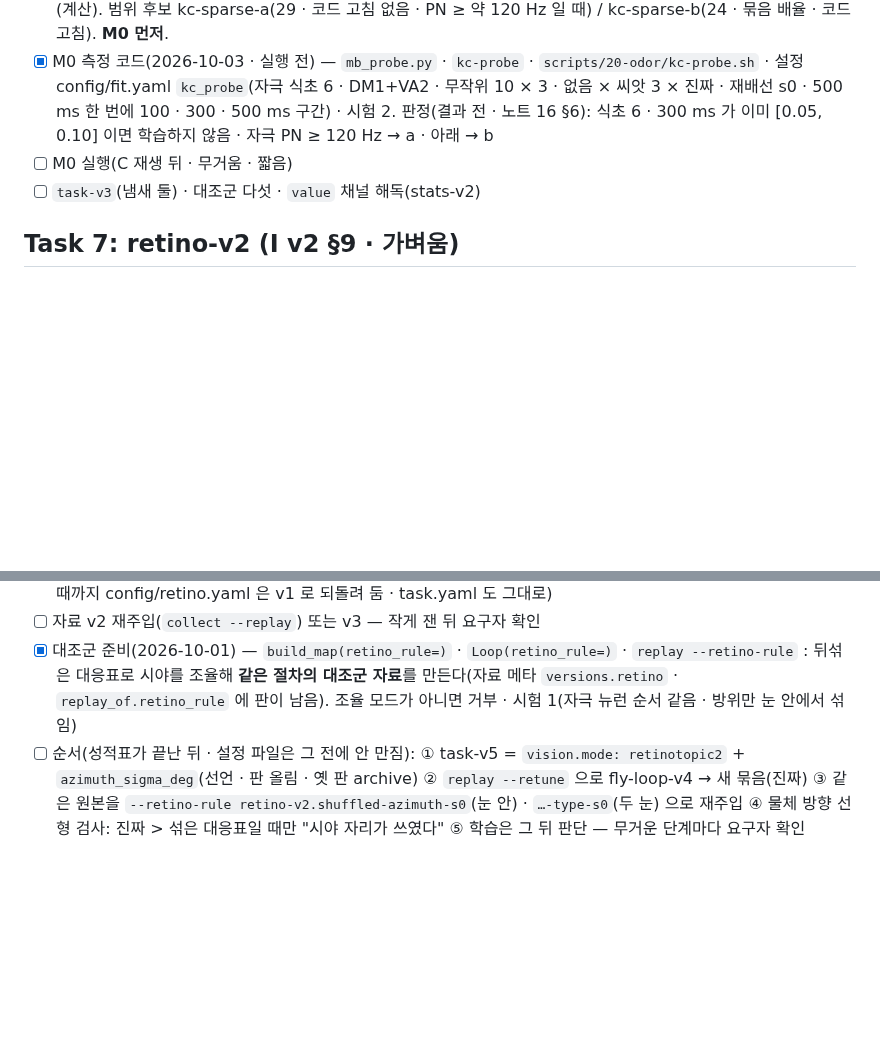
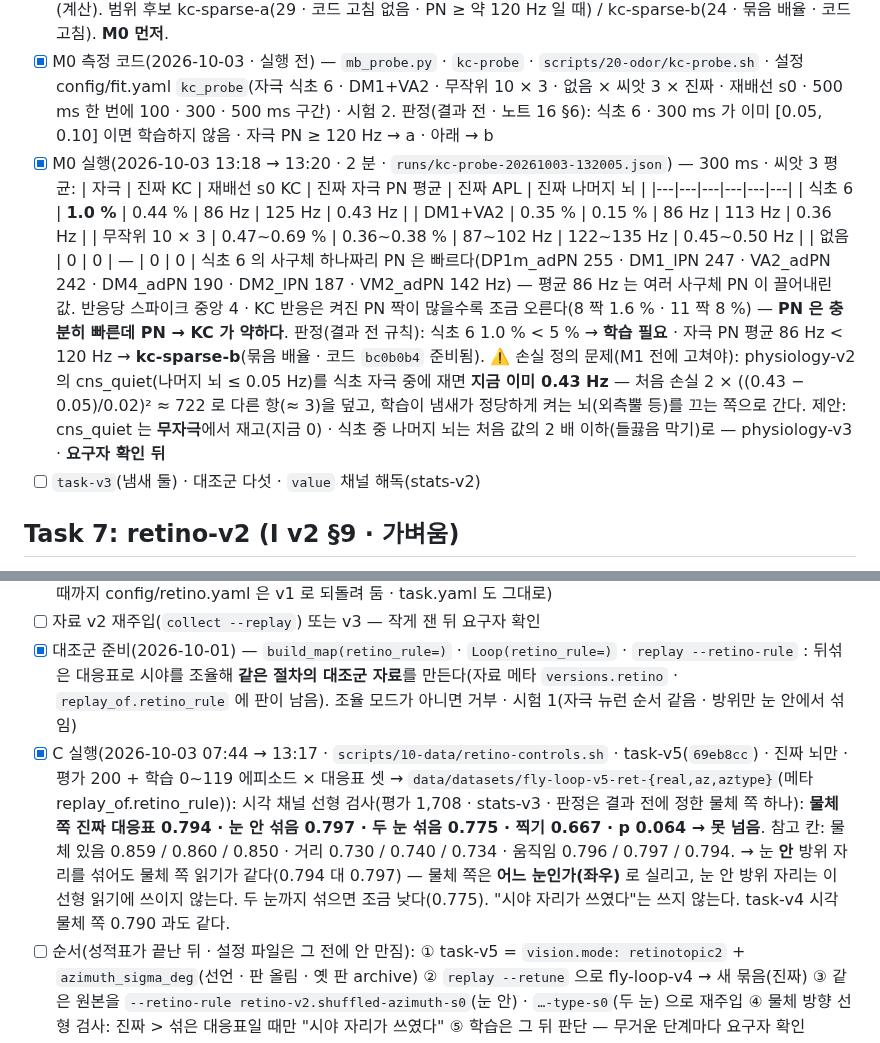
Before and after one commit to Gnori/moai-echomind-fly-connectome, a Markdown page: docs/requirements/20260923-104151-7469_fly-learning-next-core_dev-plan.md, 2 parts joined by grey strips. Drawn GitHub-style; blank space fills up the shorter version.

Commit message:
docs(req): C 결과 — 물체 쪽 진짜 대응표 0.794 · 눈 안 섞음 0.797 · 두 눈 섞음 0.775(p 0.064 못 넘음) · M0 — 식초 6 KC 1.0 % · PN 86 Hz → 학습 필요 · kc-sparse-b · cns_quiet 정의 문제
C: runs/scripts-retino-controls-20261003-074450 · fly-loop-v5-ret-{real,az,aztype}. 눈 안 방위 자리는 물체 쪽
읽기에 쓰이지 않는다(좌우 눈으로 실림). M0: runs/kc-probe-20261003-132005.json · 2 분. 사구체 하나 PN
142~255 Hz 인데 KC 1 % — PN → KC 가 약함. cns_quiet 를 냄새 중에 재면 처음부터 0.43 Hz 라 손실을 덮는다
— 고칠 안을 적고 확인 대기.

```diff
--- a/docs/requirements/20260923-104151-7469_fly-learning-next-core_dev-plan.md
+++ b/docs/requirements/20260923-104151-7469_fly-learning-next-core_dev-plan.md
@@ -57,7 +57,16 @@
   → F-006 의 **아직 못 맞추는 목표**가 나왔다: KC 희소성(0.2 % → 5~10 %). 범위(PN → KC · APL 억제 등 종류)를 결과 전에 잠근 뒤 착수(요구자 확인)
 - [x] KC 희소성 범위 조사 — research 연구 노트 16(`2e1e471` · `c26e593`): 0.2 % 는 **자극이 좁아서**(DM1+VA2 → "켜진 PN 짝 ≥ 3" KC 0.1 % · 식초 6 사구체 9.9 % · 무작위 10 사구체 8.7 % · 그래프 셈) · 둘째로 PN → KC 가 약함(계산). 범위 후보 kc-sparse-a(29 · 코드 고침 없음 · PN ≥ 약 120 Hz 일 때) / kc-sparse-b(24 · 묶음 배율 · 코드 고침). **M0 먼저**.
 - [x] M0 측정 코드(2026-10-03 · 실행 전) — `mb_probe.py` · `kc-probe` · `scripts/20-odor/kc-probe.sh` · 설정 config/fit.yaml `kc_probe`(자극 식초 6 · DM1+VA2 · 무작위 10 × 3 · 없음 × 씨앗 3 × 진짜 · 재배선 s0 · 500 ms 한 번에 100 · 300 · 500 ms 구간) · 시험 2. 판정(결과 전 · 노트 16 §6): 식초 6 · 300 ms 가 이미 [0.05, 0.10] 이면 학습하지 않음 · 자극 PN ≥ 120 Hz → a · 아래 → b
-- [ ] M0 실행(C 재생 뒤 · 무거움 · 짧음)
+- [x] M0 실행(2026-10-03 13:18 → 13:20 · 2 분 · `runs/kc-probe-20261003-132005.json`) — 300 ms · 씨앗 3 평균:
+  | 자극 | 진짜 KC | 재배선 s0 KC | 진짜 자극 PN 평균 | 진짜 APL | 진짜 나머지 뇌 |
+  |---|---|---|---|---|---|
+  | 식초 6 | **1.0 %** | 0.44 % | 86 Hz | 125 Hz | 0.43 Hz |
+  | DM1+VA2 | 0.35 % | 0.15 % | 86 Hz | 113 Hz | 0.36 Hz |
+  | 무작위 10 × 3 | 0.47~0.69 % | 0.36~0.38 % | 87~102 Hz | 122~135 Hz | 0.45~0.50 Hz |
+  | 없음 | 0 | 0 | — | 0 | 0 |
+  식초 6 의 사구체 하나짜리 PN 은 빠르다(DP1m_adPN 255 · DM1_lPN 247 · VA2_adPN 242 · DM4_adPN 190 · DM2_lPN 187 · VM2_adPN 142 Hz) — 평균 86 Hz 는 여러 사구체 PN 이 끌어내린 값. 반응당 스파이크 중앙 4 · KC 반응은 켜진 PN 짝이 많을수록 조금 오른다(8 짝 1.6 % · 11 짝 8 %) — **PN 은 충분히 빠른데 PN → KC 가 약하다**.
+  판정(결과 전 규칙): 식초 6 1.0 % < 5 % → **학습 필요** · 자극 PN 평균 86 Hz < 120 Hz → **kc-sparse-b**(묶음 배율 · 코드 `bc0b0b4` 준비됨).
+  ⚠️ 손실 정의 문제(M1 전에 고쳐야): physiology-v2 의 cns_quiet(나머지 뇌 ≤ 0.05 Hz)를 식초 자극 중에 재면 **지금 이미 0.43 Hz** — 처음 손실 2 × ((0.43 − 0.05)/0.02)² ≈ 722 로 다른 항(≈ 3)을 덮고, 학습이 냄새가 정당하게 켜는 뇌(외측뿔 등)를 끄는 쪽으로 간다. 제안: cns_quiet 는 **무자극**에서 재고(지금 0) · 식초 중 나머지 뇌는 처음 값의 2 배 이하(들끓음 막기)로 — physiology-v3 · **요구자 확인 뒤**
 - [ ] `task-v3`(냄새 둘) · 대조군 다섯 · `value` 채널 해독(stats-v2)
 
 ## Task 7: retino-v2 (I v2 §9 · 가벼움)
@@ -66,6 +75,10 @@
 - [x] 재주입 `replay`(몸 없이 뇌만 · 조각별 씨앗 순서 · `--verify`) · `retinotopic2` 인코더 — `a94b182`(⚠️ 수집이 끝날 때까지 config/retino.yaml 은 v1 로 되돌려 둠 · task.yaml 도 그대로)
 - [ ] 자료 v2 재주입(`collect --replay`) 또는 v3 — 작게 잰 뒤 요구자 확인
 - [x] 대조군 준비(2026-10-01) — `build_map(retino_rule=)` · `Loop(retino_rule=)` · `replay --retino-rule` : 뒤섞은 대응표로 시야를 조율해 **같은 절차의 대조군 자료**를 만든다(자료 메타 `versions.retino` · `replay_of.retino_rule` 에 판이 남음). 조율 모드가 아니면 거부 · 시험 1(자극 뉴런 순서 같음 · 방위만 눈 안에서 섞임)
+- [x] C 실행(2026-10-03 07:44 → 13:17 · `scripts/10-data/retino-controls.sh` · task-v5(`69eb8cc`) · 진짜 뇌만 · 평가 200 + 학습 0~119 에피소드 × 대응표 셋 → `data/datasets/fly-loop-v5-ret-{real,az,aztype}`(메타 replay_of.retino_rule)):
+  시각 채널 선형 검사(평가 1,708 · stats-v3 · 판정은 결과 전에 정한 물체 쪽 하나): **물체 쪽 진짜 대응표 0.794 · 눈 안 섞음 0.797 · 두 눈 섞음 0.775 · 찍기 0.667 · p 0.064 → 못 넘음**.
+  참고 칸: 물체 있음 0.859 / 0.860 / 0.850 · 거리 0.730 / 0.740 / 0.734 · 움직임 0.796 / 0.797 / 0.794.
+  → 눈 **안** 방위 자리를 섞어도 물체 쪽 읽기가 같다(0.794 대 0.797) — 물체 쪽은 **어느 눈인가(좌우)** 로 실리고, 눈 안 방위 자리는 이 선형 읽기에 쓰이지 않는다. 두 눈까지 섞으면 조금 낮다(0.775). "시야 자리가 쓰였다"는 쓰지 않는다. task-v4 시각 물체 쪽 0.790 과도 같다.
 - [ ] 순서(성적표가 끝난 뒤 · 설정 파일은 그 전에 안 만짐): ① task-v5 = `vision.mode: retinotopic2` + `azimuth_sigma_deg`(선언 · 판 올림 · 옛 판 archive) ② `replay --retune` 으로 fly-loop-v4 → 새 묶음(진짜) ③ 같은 원본을 `--retino-rule retino-v2.shuffled-azimuth-s0`(눈 안) · `…-type-s0`(두 눈) 으로 재주입 ④ 물체 방향 선형 검사: 진짜 > 섞은 대응표일 때만 "시야 자리가 쓰였다" ⑤ 학습은 그 뒤 판단 — 무거운 단계마다 요구자 확인
 
 ## 최종 검증
```
